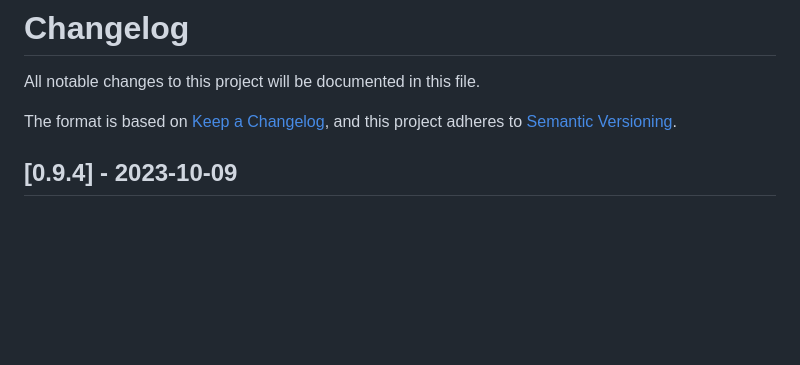
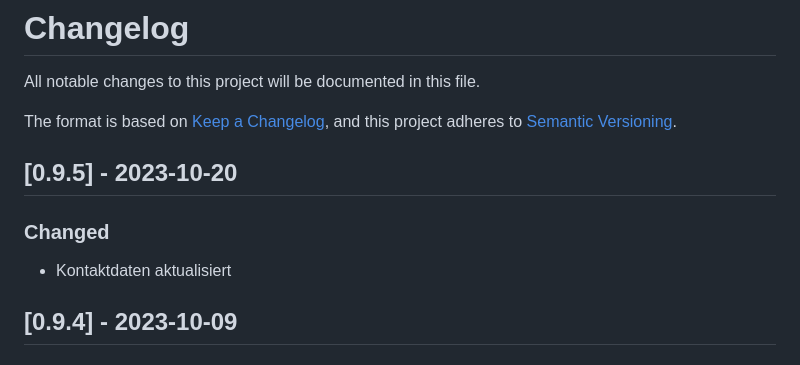
Before and after one commit to orca-nrw/orca-nrw-karte, a Markdown page: CHANGELOG.md, the part around the change. Rendered like a GitHub page; blank space fills up the shorter version.

```diff
--- a/CHANGELOG.md
+++ b/CHANGELOG.md
@@ -3,6 +3,10 @@
 All notable changes to this project will be documented in this file.
 
 The format is based on [Keep a Changelog](https://keepachangelog.com/en/1.0.0/), and this project adheres to [Semantic Versioning](https://semver.org/spec/v2.0.0.html).
+
+## [0.9.5] - 2023-10-20
+### Changed
+- Kontaktdaten aktualisiert
 
 ## [0.9.4] - 2023-10-09
 ### Changed
```
